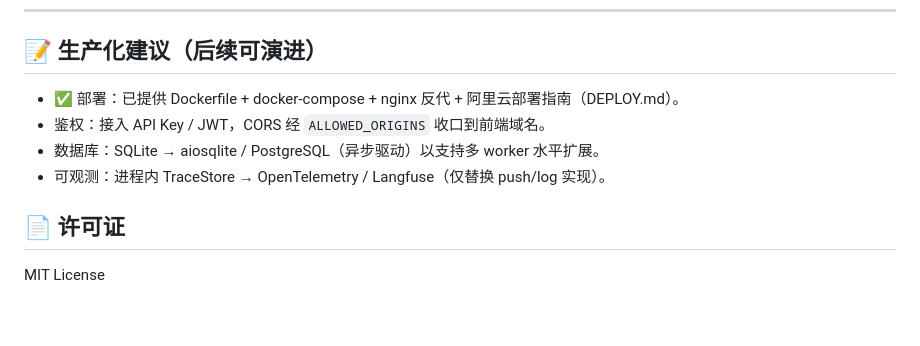
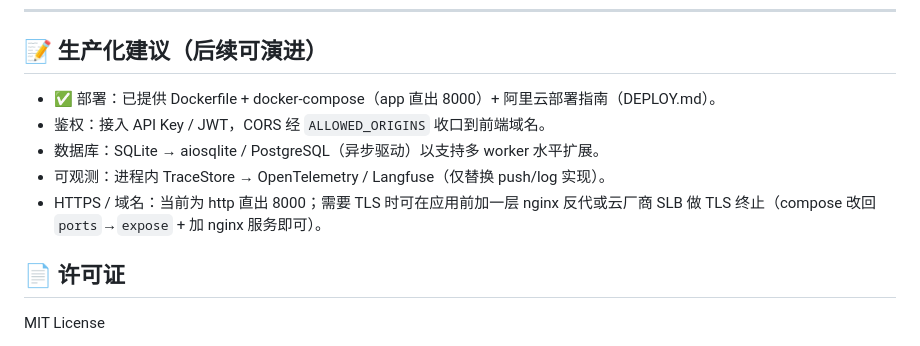
Before and after one commit to lijie327/smart-customer-service-agent, a Markdown page: README.md, the part around one of its changes. GitHub-like rendering; blank space fills up the shorter version.

```diff
--- a/README.md
+++ b/README.md
@@ -261,10 +260,11 @@ data: {"type": "done", "done": true, "ticket_id": "xxx", "escalated": false}
 
 ## 📝 生产化建议（后续可演进）
 
-- ✅ 部署：已提供 Dockerfile + docker-compose + nginx 反代 + 阿里云部署指南（DEPLOY.md）。
+- ✅ 部署：已提供 Dockerfile + docker-compose（app 直出 8000）+ 阿里云部署指南（DEPLOY.md）。
 - 鉴权：接入 API Key / JWT，CORS 经 `ALLOWED_ORIGINS` 收口到前端域名。
 - 数据库：SQLite → aiosqlite / PostgreSQL（异步驱动）以支持多 worker 水平扩展。
 - 可观测：进程内 TraceStore → OpenTelemetry / Langfuse（仅替换 push/log 实现）。
+- HTTPS / 域名：当前为 http 直出 8000；需要 TLS 时可在应用前加一层 nginx 反代或云厂商 SLB 做 TLS 终止（compose 改回 `ports`→`expose` + 加 nginx 服务即可）。
 
 ## 📄 许可证
 
```
Also changed, not shown: other parts of README.md (+18 -19 lines).
